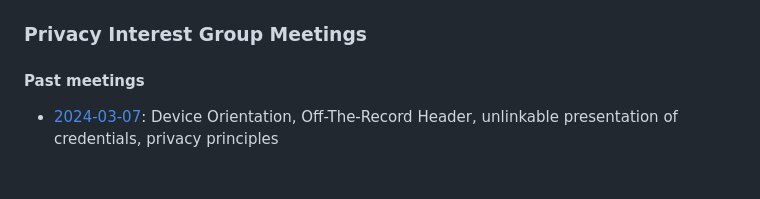
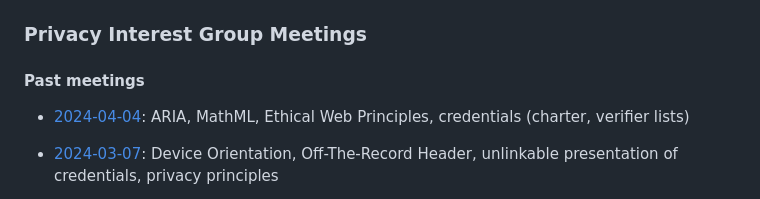
Before and after one commit to w3c/ping, a Markdown page: meetings.md, the part around the change. Drawn GitHub-style; blank space fills up the shorter version.

Commit message:
minutes 4 April 2024

```diff
--- a/meetings.md
+++ b/meetings.md
@@ -6,6 +6,7 @@ layout: home
 
 #### Past meetings
 
+* [2024-04-04](summaries/PING-minutes-20240404): ARIA, MathML, Ethical Web Principles, credentials (charter, verifier lists)
 * [2024-03-07](summaries/PING-minutes-20240307): Device Orientation, Off-The-Record Header, unlinkable presentation of credentials, privacy principles
 * [2024-02-01](summaries/PING-minutes-20240201): BBS Cryptosuite, Bitstring Status List, automotive privacy and new privacy review requests
 * [2023-12-07](summaries/PING-minutes-20231207): reviewing securing verifiable credentials, reviewing charters, Privacy Working Group charter
```
Also changed, not shown: summaries/PING-minutes-20240404.md (added, +215 -0 lines).
